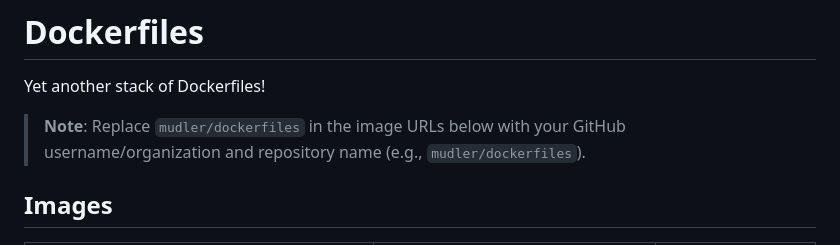
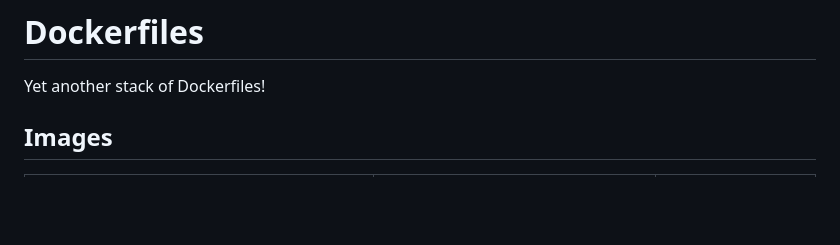
Before and after one commit to mudler/dockerfiles, a Markdown page: README.md, the part around the change. GitHub-like rendering; blank space fills up the shorter version.

Commit message:
Update README to remove image URL note
Removed note about replacing image URLs with username.

```diff
--- a/README.md
+++ b/README.md
@@ -1,8 +1,6 @@
 # Dockerfiles
 
 Yet another stack of Dockerfiles!
-
-> **Note**: Replace `mudler/dockerfiles` in the image URLs below with your GitHub username/organization and repository name (e.g., `mudler/dockerfiles`).
 
 ## Images
 
```
